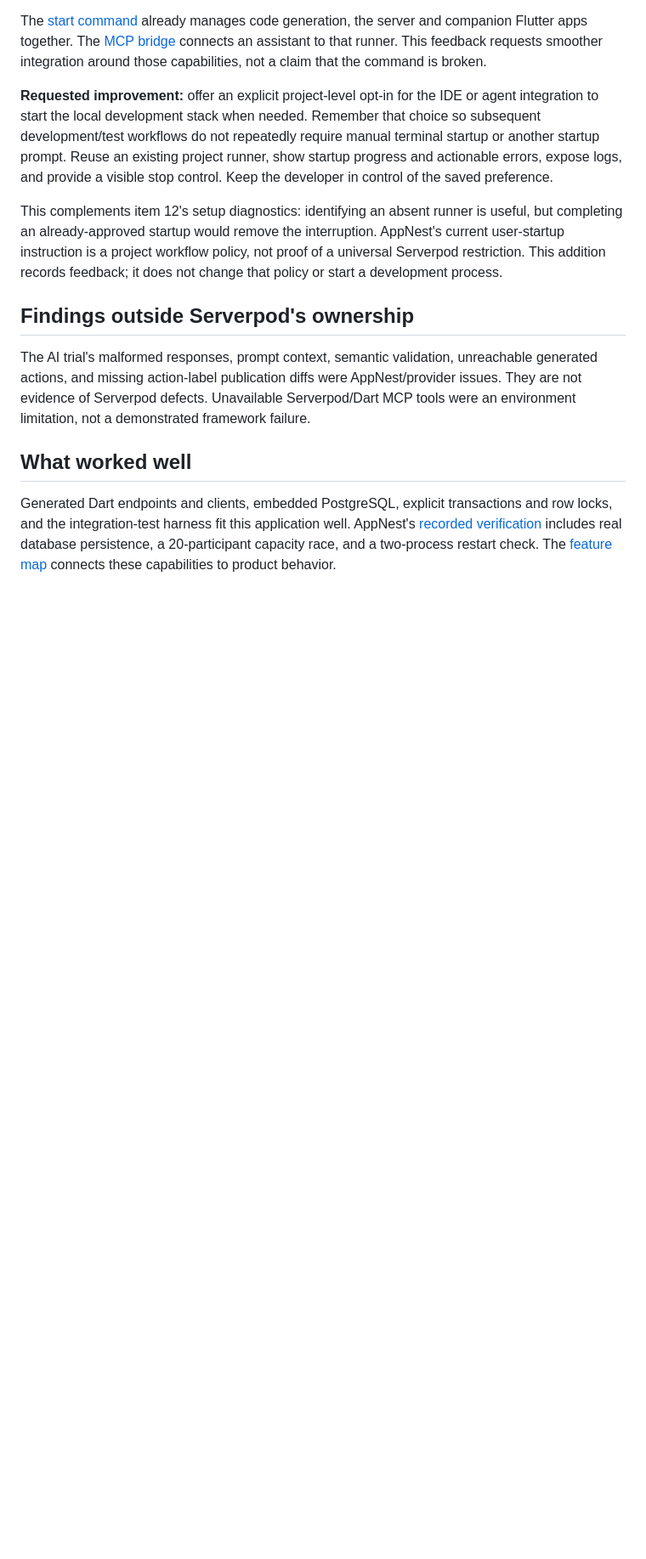
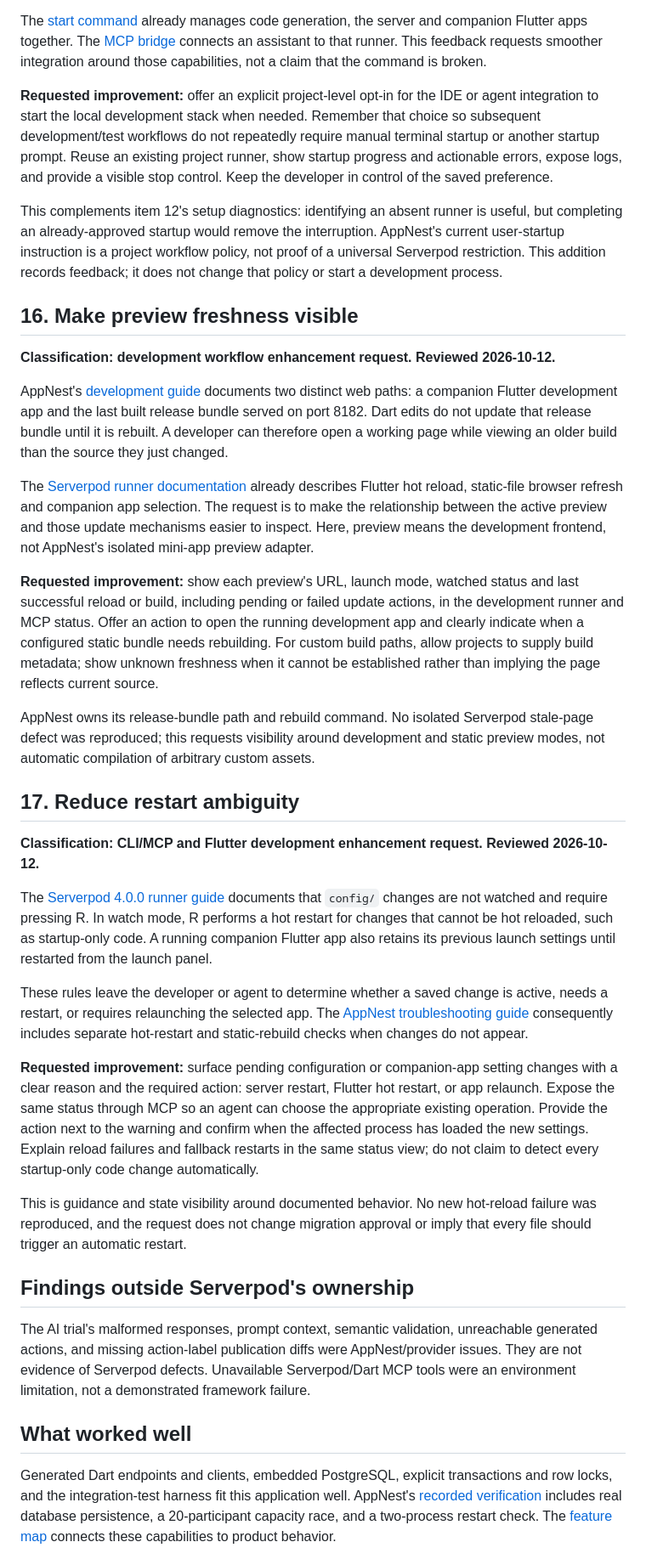
Before and after one commit to Xuefeng-Zhu/AppNest, a Markdown page: docs/SERVERPOD_FEEDBACK.md, the part around one of its changes. Shown at 85% size. Rendered like a GitHub page; blank space fills up the shorter version.

Commit message:
Add preview freshness and restart guidance feedback

```diff
--- a/docs/SERVERPOD_FEEDBACK.md
+++ b/docs/SERVERPOD_FEEDBACK.md
@@ -405,6 +405,63 @@ AppNest's current user-startup instruction is a project workflow policy, not
 proof of a universal Serverpod restriction. This addition records feedback; it
 does not change that policy or start a development process.
 
+## 16. Make preview freshness visible
+
+**Classification: development workflow enhancement request. Reviewed 2026-10-12.**
+
+AppNest's [development guide](DEVELOPMENT.md#ports-storage-and-lifecycle) documents
+two distinct web paths: a companion Flutter development app and the last built
+release bundle served on port 8182. Dart edits do not update that release bundle
+until it is rebuilt. A developer can therefore open a working page while viewing
+an older build than the source they just changed.
+
+The [Serverpod runner documentation](https://docs.serverpod.dev/concepts/server-fundamentals/running-your-server)
+already describes Flutter hot reload, static-file browser refresh and companion
+app selection. The request is to make the relationship between the active
+preview and those update mechanisms easier to inspect.
+Here, preview means the development frontend, not AppNest's isolated mini-app
+preview adapter.
+
+**Requested improvement:** show each preview's URL, launch mode, watched status
+and last successful reload or build, including pending or failed update actions,
+in the development runner and MCP status.
+Offer an action to open the running development app and clearly indicate when
+a configured static bundle needs rebuilding. For custom build paths, allow
+projects to supply build metadata; show unknown freshness when it cannot be
+established rather than implying the page reflects current source.
+
+AppNest owns its release-bundle path and rebuild command. No isolated Serverpod
+stale-page defect was reproduced; this requests visibility around development
+and static preview modes, not automatic compilation of arbitrary custom assets.
+
+## 17. Reduce restart ambiguity
+
+**Classification: CLI/MCP and Flutter development enhancement request. Reviewed 2026-10-12.**
+
+The [Serverpod 4.0.0 runner guide](https://docs.serverpod.dev/concepts/server-fundamentals/running-your-server)
+documents that `config/` changes are not watched and require pressing R. In
+watch mode, R performs a hot restart for changes that cannot be hot reloaded,
+such as startup-only code. A running companion Flutter app also retains its
+previous launch settings until restarted from the launch panel.
+
+These rules leave the developer or agent to determine whether a saved change
+is active, needs a restart, or requires relaunching the selected app. The
+[AppNest troubleshooting guide](DEVELOPMENT.md#troubleshooting) consequently
+includes separate hot-restart and static-rebuild checks when changes do not
+appear.
+
+**Requested improvement:** surface pending configuration or companion-app
+setting changes with a clear reason and the required action: server restart,
+Flutter hot restart, or app relaunch. Expose the same status through MCP so an
+agent can choose the appropriate existing operation. Provide the action next
+to the warning and confirm when the affected process has loaded the new
+settings. Explain reload failures and fallback restarts in the same status
+view; do not claim to detect every startup-only code change automatically.
+
+This is guidance and state visibility around documented behavior. No new
+hot-reload failure was reproduced, and the request does not change migration
+approval or imply that every file should trigger an automatic restart.
+
 ## Findings outside Serverpod's ownership
 
 The AI trial's malformed responses, prompt context, semantic validation, unreachable generated actions, and missing action-label publication diffs were AppNest/provider issues. They are not evidence of Serverpod defects. Unavailable Serverpod/Dart MCP tools were an environment limitation, not a demonstrated framework failure.
```
Also changed, not shown: other parts of docs/SERVERPOD_FEEDBACK.md (+7 -4 lines).
